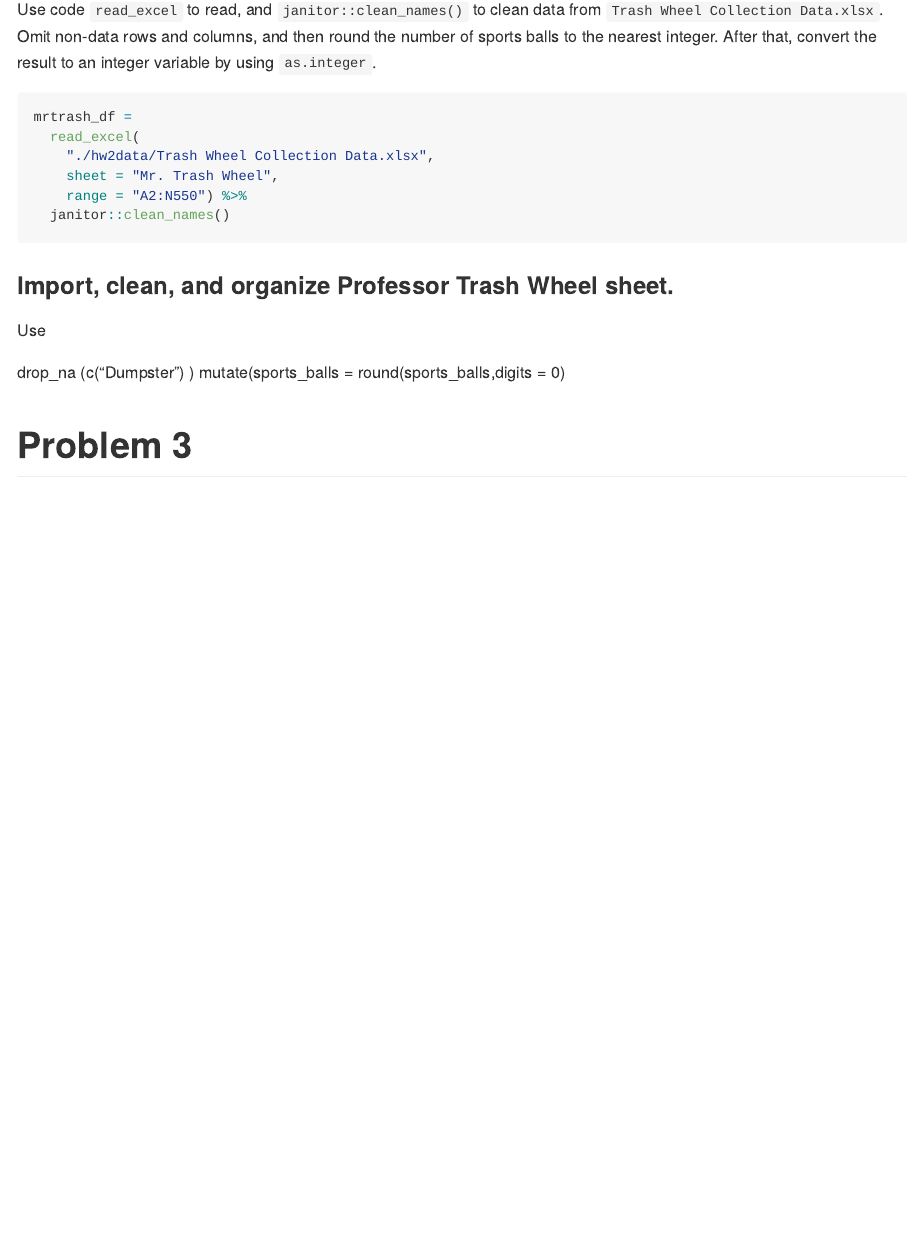
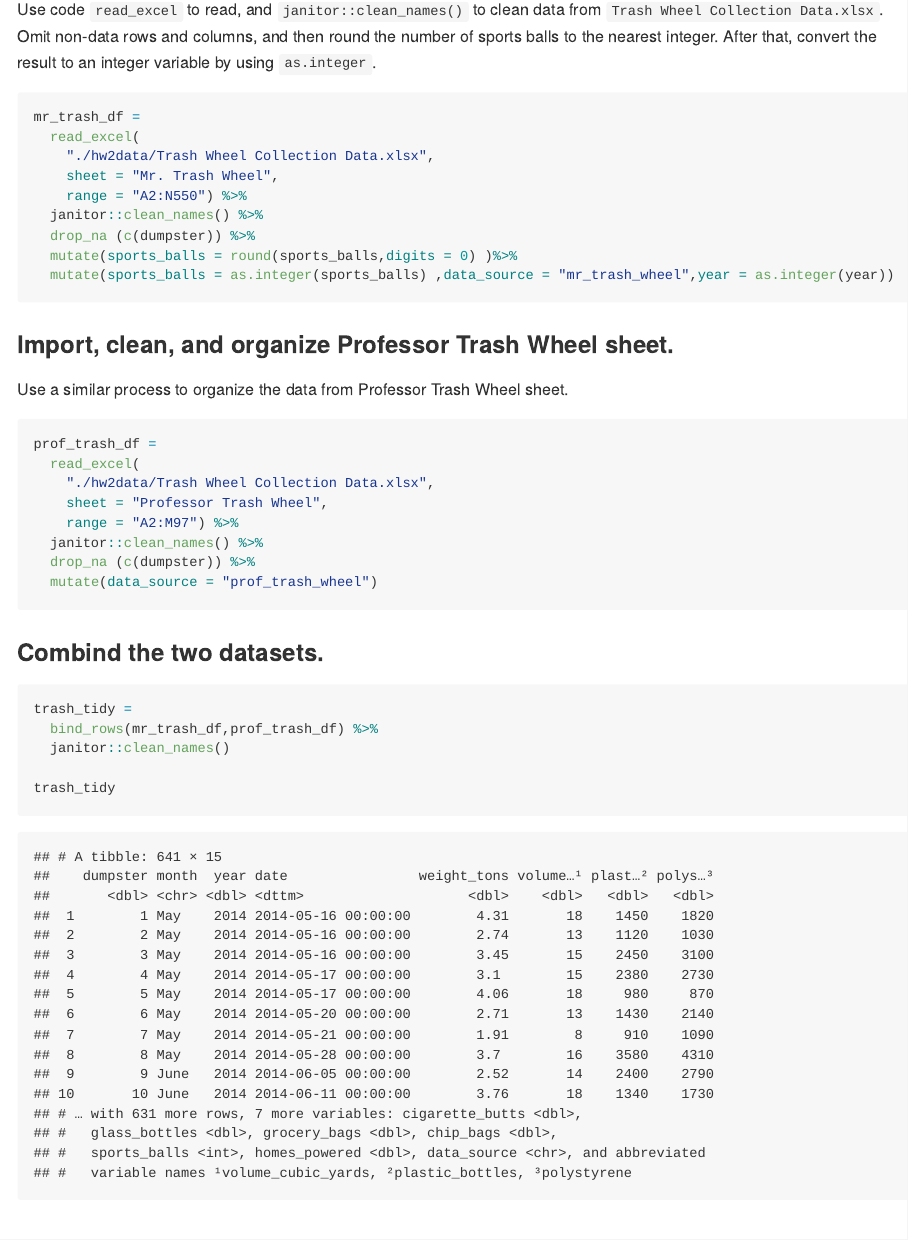
Before and after one commit to Wenjinging/p8105_hw2_wy2369, an R Markdown document (p8105_hw2_wy2369.Rmd): the page in a window 1100 px wide, from 3970 px down. The pictures show the output file p8105_hw2_wy2369.md that the author committed with the source, drawn offline in the style of GitHub.

Commit message:
p2: combine two datasets

````diff
--- a/p8105_hw2_wy2369.Rmd
+++ b/p8105_hw2_wy2369.Rmd
@@ -104,24 +104,43 @@ trans_ent %>%
 Use code `read_excel` to read, and `janitor::clean_names()` to clean data from `Trash Wheel Collection Data.xlsx`. Omit non-data rows and columns, and then round the number of sports balls to the nearest integer. After that, convert the result to an integer variable by using `as.integer`.
 
 ```{r}
-mrtrash_df =
+mr_trash_df =
   read_excel(
     "./hw2data/Trash Wheel Collection Data.xlsx",
     sheet = "Mr. Trash Wheel",
     range = "A2:N550") %>%
-  janitor::clean_names()
-
+  janitor::clean_names() %>%
+  drop_na (c(dumpster)) %>%
+  mutate(sports_balls = round(sports_balls,digits = 0) )%>%
+  mutate(sports_balls = as.integer(sports_balls) ,data_source = "mr_trash_wheel",year = as.integer(year))
 
 ```
 
 ### Import, clean, and organize **Professor Trash Wheel** sheet.
 
-Use
+Use a similar process to organize the data from Professor Trash Wheel sheet.
 
-  drop_na (c("Dumpster") )
-  mutate(sports_balls = round(sports_balls,digits = 0)
+```{r}
+prof_trash_df =
+  read_excel(
+    "./hw2data/Trash Wheel Collection Data.xlsx",
+    sheet = "Professor Trash Wheel",
+    range = "A2:M97") %>%
+  janitor::clean_names() %>%
+  drop_na (c(dumpster)) %>%
+  mutate(data_source = "prof_trash_wheel")
+```
 
 
+### Combind the two datasets.
+
+```{r}
+trash_tidy =
+  bind_rows(mr_trash_df,prof_trash_df) %>%
+  janitor::clean_names()
+
+trash_tidy
+```
 
 
 
````
Also changed, not shown: p8105_hw2_wy2369.md.
